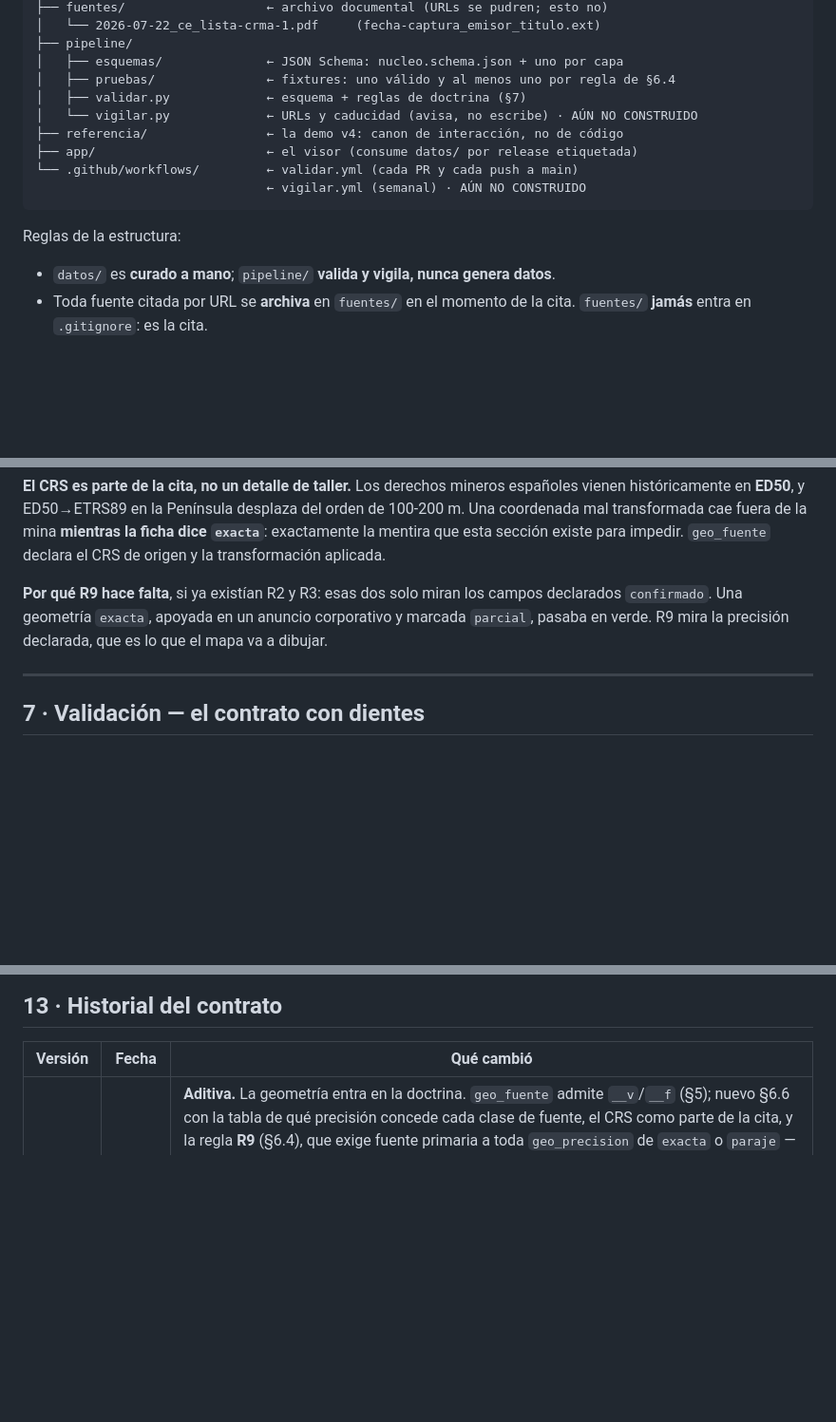
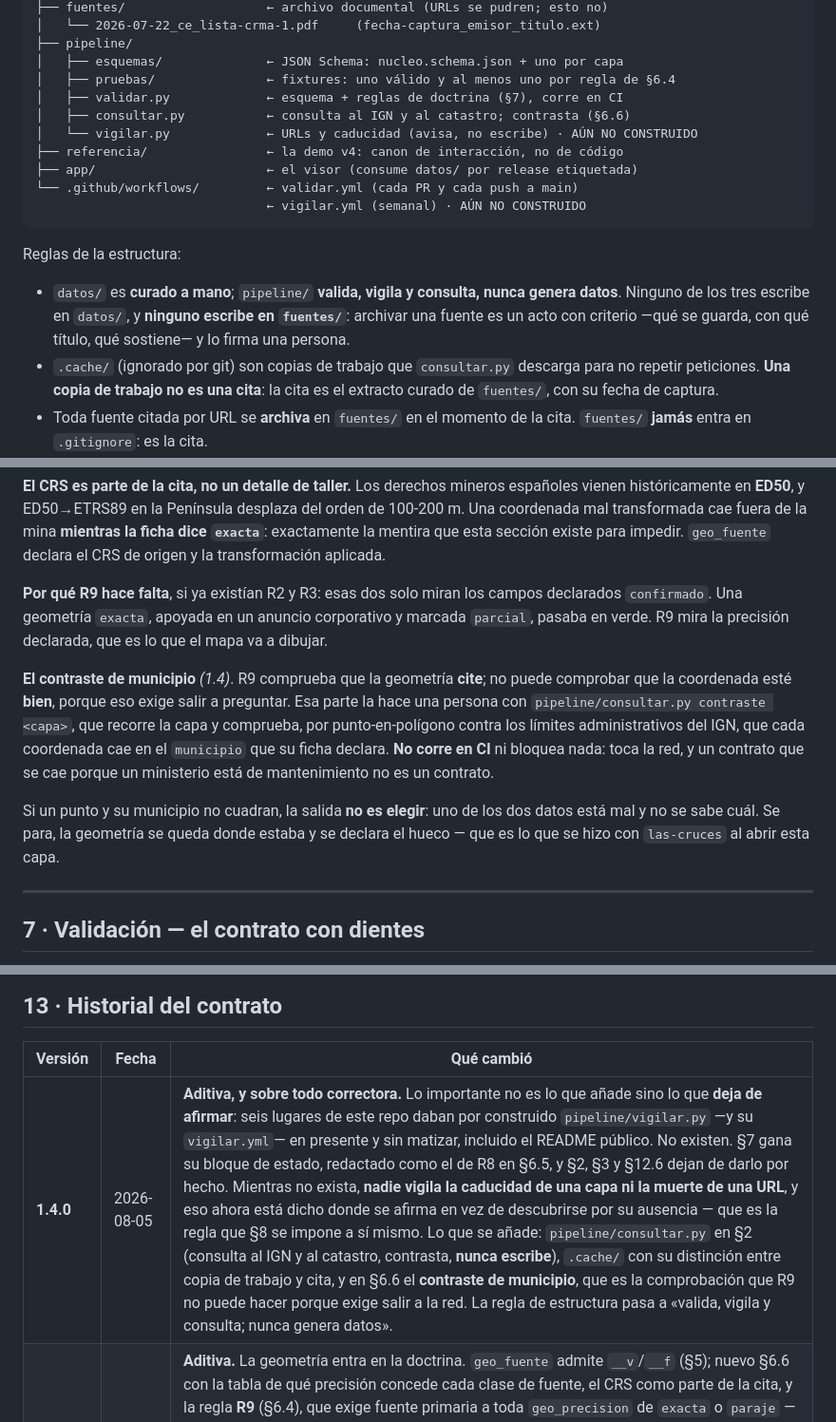
Before and after one commit to ArturoVazquez/atlas-estrategico-espana, a Markdown page: CONTRATO-DATOS.md, 3 parts joined by grey strips. Shown at 95% size. GitHub-like rendering; blank space fills up the shorter version.

Commit message:
Contrato 1.4.0: consultar.py documentado y el contraste de municipio
§2 dibuja `consultar.py` y `.cache/`, y su regla de estructura pasa a «valida,
vigila y consulta; nunca genera datos» — con la parte que faltaba dicha entera:
ninguno de los tres escribe en `datos/`, y NINGUNO escribe en `fuentes/`.
Archivar una fuente es un acto con criterio y lo firma una persona.

§6.6 gana el contraste de municipio, que cubre lo que R9 no puede: R9 comprueba
que la geometría CITE, no que la coordenada esté BIEN, porque eso exige salir a
preguntar. Y con él, la regla de qué hacer cuando un punto y su municipio no
cuadran: no se elige entre los dos datos —uno está mal y no se sabe cuál—, se
para y se declara el hueco. Es lo que se hizo con `las-cruces`, y ahora está
escrito como doctrina en vez de vivir solo en una nota de esa ficha.

La fila de §13 antepone lo que la 1.4.0 deja de AFIRMAR a lo que añade: el
estado real de `vigilar.py`, que es lo que un lector del contrato necesita
saber. Añadir una herramienta es una nota al pie; retirar una garantía que no se
estaba dando, no.

`atlas.schema_version` de la capa y `schema_version` del manifiesto se quedan en
1.3.0 a propósito: la 1.4.0 no cambia nada del formato de los datos, y tocar
ficheros de datos para reflejar un cambio de herramienta sería ruido en el diff
justo donde el contrato pide que no lo haya.

Co-Authored-By: Claude Opus 5 (1M context) <noreply@anthropic.com>

```diff
--- a/CONTRATO-DATOS.md
+++ b/CONTRATO-DATOS.md
@@ -59,7 +59,8 @@ atlas-estrategico-espana/
 ├── pipeline/
 │   ├── esquemas/              ← JSON Schema: nucleo.schema.json + uno por capa
 │   ├── pruebas/               ← fixtures: uno válido y al menos uno por regla de §6.4
-│   ├── validar.py             ← esquema + reglas de doctrina (§7)
+│   ├── validar.py             ← esquema + reglas de doctrina (§7), corre en CI
+│   ├── consultar.py           ← consulta al IGN y al catastro; contrasta (§6.6)
 │   └── vigilar.py             ← URLs y caducidad (avisa, no escribe) · AÚN NO CONSTRUIDO
 ├── referencia/                ← la demo v4: canon de interacción, no de código
 ├── app/                       ← el visor (consume datos/ por release etiquetada)
@@ -69,7 +70,13 @@ atlas-estrategico-espana/
 
 Reglas de la estructura:
 
-- `datos/` es **curado a mano**; `pipeline/` **valida y vigila, nunca genera datos**.
+- `datos/` es **curado a mano**; `pipeline/` **valida, vigila y consulta, nunca
+  genera datos**. Ninguno de los tres escribe en `datos/`, y **ninguno escribe en
+  `fuentes/`**: archivar una fuente es un acto con criterio —qué se guarda, con
+  qué título, qué sostiene— y lo firma una persona.
+- `.cache/` (ignorado por git) son copias de trabajo que `consultar.py` descarga
+  para no repetir peticiones. **Una copia de trabajo no es una cita**: la cita es
+  el extracto curado de `fuentes/`, con su fecha de captura.
 - Toda fuente citada por URL se **archiva** en `fuentes/` en el momento de la cita.
   `fuentes/` **jamás** entra en `.gitignore`: es la cita.
 - La app **no lee ficheros vivos**: lee la última release etiquetada (§8).
@@ -378,6 +385,18 @@ declarados `confirmado`. Una geometría `exacta`, apoyada en un anuncio
 corporativo y marcada `parcial`, pasaba en verde. R9 mira la precisión declarada,
 que es lo que el mapa va a dibujar.
 
+**El contraste de municipio** *(1.4)*. R9 comprueba que la geometría **cite**;
+no puede comprobar que la coordenada esté **bien**, porque eso exige salir a
+preguntar. Esa parte la hace una persona con `pipeline/consultar.py contraste
+<capa>`, que recorre la capa y comprueba, por punto-en-polígono contra los
+límites administrativos del IGN, que cada coordenada cae en el `municipio` que su
+ficha declara. **No corre en CI** ni bloquea nada: toca la red, y un contrato que
+se cae porque un ministerio está de mantenimiento no es un contrato.
+
+Si un punto y su municipio no cuadran, la salida **no es elegir**: uno de los dos
+datos está mal y no se sabe cuál. Se para, la geometría se queda donde estaba y
+se declara el hueco — que es lo que se hizo con `las-cruces` al abrir esta capa.
+
 ---
 
 ## 7 · Validación — el contrato con dientes
@@ -636,6 +655,7 @@ comprueba.)*
 
 | Versión | Fecha | Qué cambió |
 |---|---|---|
+| **1.4.0** | 2026-08-05 | **Aditiva, y sobre todo correctora.** Lo importante no es lo que añade sino lo que **deja de afirmar**: seis lugares de este repo daban por construido `pipeline/vigilar.py` —y su `vigilar.yml`— en presente y sin matizar, incluido el README público. No existen. §7 gana su bloque de estado, redactado como el de R8 en §6.5, y §2, §3 y §12.6 dejan de darlo por hecho. Mientras no exista, **nadie vigila la caducidad de una capa ni la muerte de una URL**, y eso ahora está dicho donde se afirma en vez de descubrirse por su ausencia — que es la regla que §8 se impone a sí mismo. Lo que se añade: `pipeline/consultar.py` en §2 (consulta al IGN y al catastro, contrasta, **nunca escribe**), `.cache/` con su distinción entre copia de trabajo y cita, y en §6.6 el **contraste de municipio**, que es la comprobación que R9 no puede hacer porque exige salir a la red. La regla de estructura pasa a «valida, vigila y consulta; nunca genera datos». |
 | **1.3.0** | 2026-08-05 | **Aditiva.** La geometría entra en la doctrina. `geo_fuente` admite `__v`/`__f` (§5); nuevo §6.6 con la tabla de qué precisión concede cada clase de fuente, el CRS como parte de la cita, y la regla **R9** (§6.4), que exige fuente primaria a toda `geo_precision` de `exacta` o `paraje` — con su implementación en `validar.py` y sus dos fixtures, no declarada y pendiente. §9: `paraje` y `exacta` se redefinen para distinguir la fuente del **nombre del lugar** de la del **objeto**; ningún registro publicado usaba ninguno de los dos, así que no hay nada que migrar. §8: sufijo `.N` para una segunda release en el mismo mes. Salió de la deuda de geometría de F1: once puntos honestos, pero con la única procedencia del atlas que nadie podía comprobar. **§6.6 lleva además una lección aprendida tocando la fuente**, no escribiendo el contrato: un punto representativo no hereda la precisión de su polígono, así que `exacta` es inalcanzable mientras la capa sea de puntos. |
 | **1.2.0** | 2026-08-05 | **Aditiva.** Campo opcional `nombre_oficial` (+`__v`,`__f`) en `minerales-proyectos` (§10). Salió de la propia F1: el nombre oficial del documento que reconoce un proyecto difiere del corriente en cinco de los siete españoles, y sin él la ficha no se puede contrastar contra el DOUE. Ningún consumidor de la 1.1 se rompe: es opcional. |
 | **1.1.0** | 2026-08-05 | **Aditiva.** Manifiesto: `arbol`, `ambito`, `en_preparacion`, `registro: analisis` (§3). Reglas de doctrina numeradas R1–R5 y ampliadas con **R6** (metadato huérfano), **R7** (`activo` no se escribe) y **R8** (dominio que contradice a la mina que contiene, sin diente hasta F3) (§6.4). Nuevo §6.5: el campo derivado `activo` y su tabla de mapeo, cerrando el matiz abierto de D3. Nuevo campo controlado `fase` en `minerales-proyectos` (§10) y su vocabulario (§9). §7: bbox según `ambito`, fechas no futuras, comprobación del manifiesto, y separación explícita entre avisar y bloquear. §11: el ejemplo canónico pasa a **validar de verdad** y es el fixture del CI. |
```
Also changed, not shown: other parts of CONTRATO-DATOS.md (+1 -1 lines).
